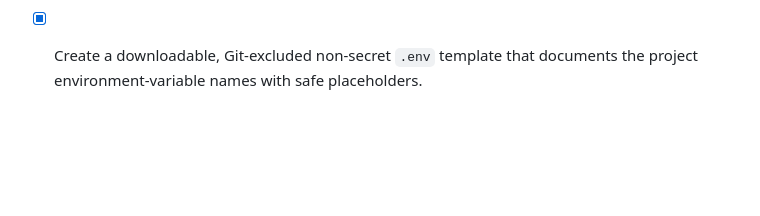
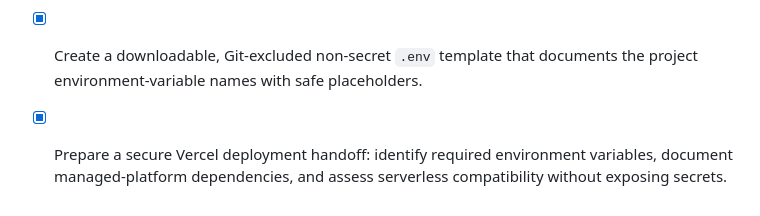
Before and after one commit to laggincodes/Sthara, a Markdown page: todo.md, the part around the change. GitHub-like rendering; blank space fills up the shorter version.

Commit message:
Checkpoint: Prepared a Vercel environment-variable template and deployment notes as local-only Git-excluded downloads. The materials inventory the project’s required database, PostGIS, authentication, Cesium, optional branding, and analytics variables while containing no real values. They also document that current Express/tRPC routes and Manus-managed AI, storage, and map-proxy integrations require serverless/external-service adaptation before a full Vercel deployment.

```diff
--- a/todo.md
+++ b/todo.md
@@ -191,3 +191,4 @@
 - [x] Add a synthetic-map layer menu for clearly labelled simulated drone-imagery and LiDAR point-cloud visual context, separate from real source data.
 - [x] Add safety regression coverage and desktop/mobile interaction verification for hover, simulation preview, and simulated layer controls; checkpoint and synchronize.
 - [x] Create a downloadable, Git-excluded non-secret `.env` template that documents the project environment-variable names with safe placeholders.
+- [x] Prepare a secure Vercel deployment handoff: identify required environment variables, document managed-platform dependencies, and assess serverless compatibility without exposing secrets.
```
